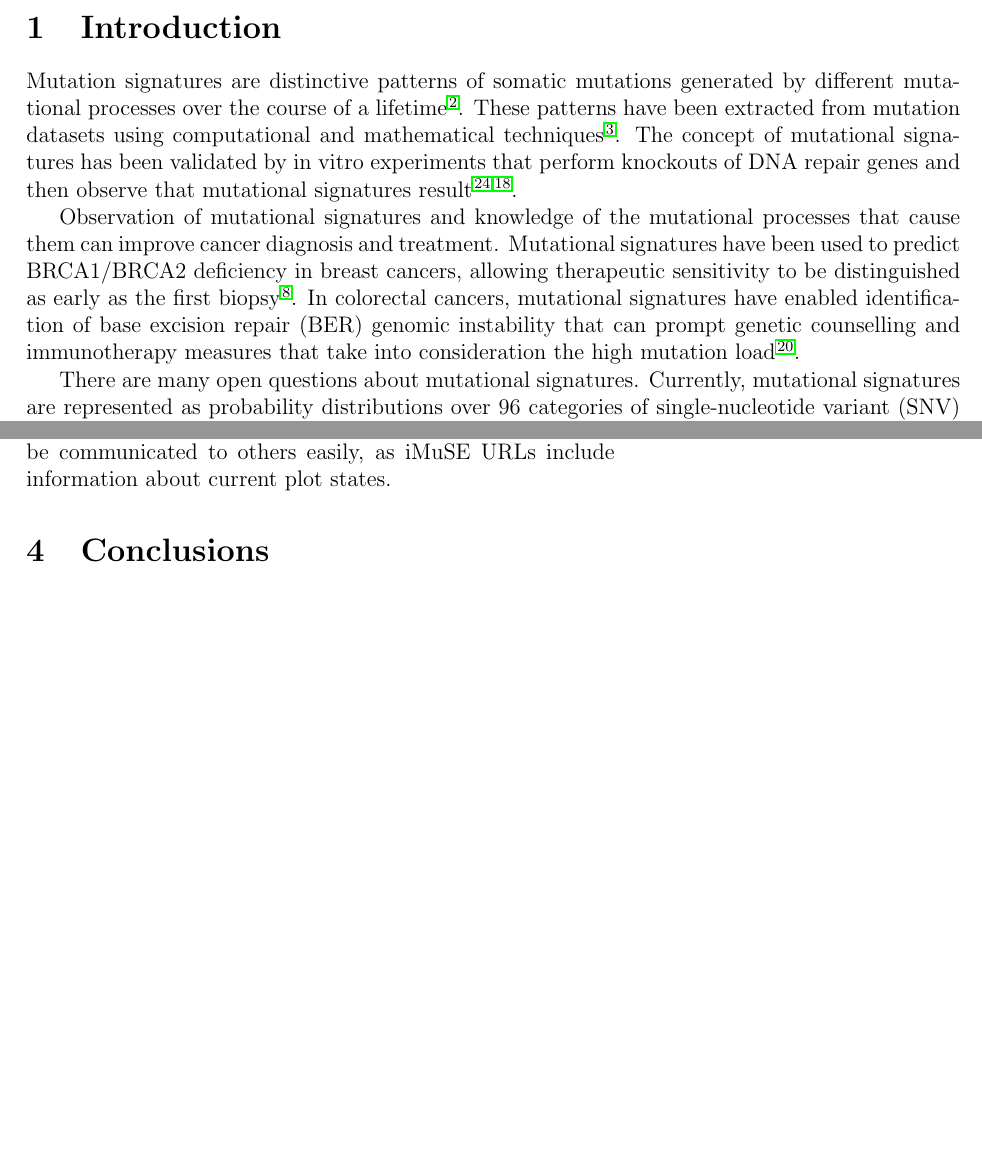
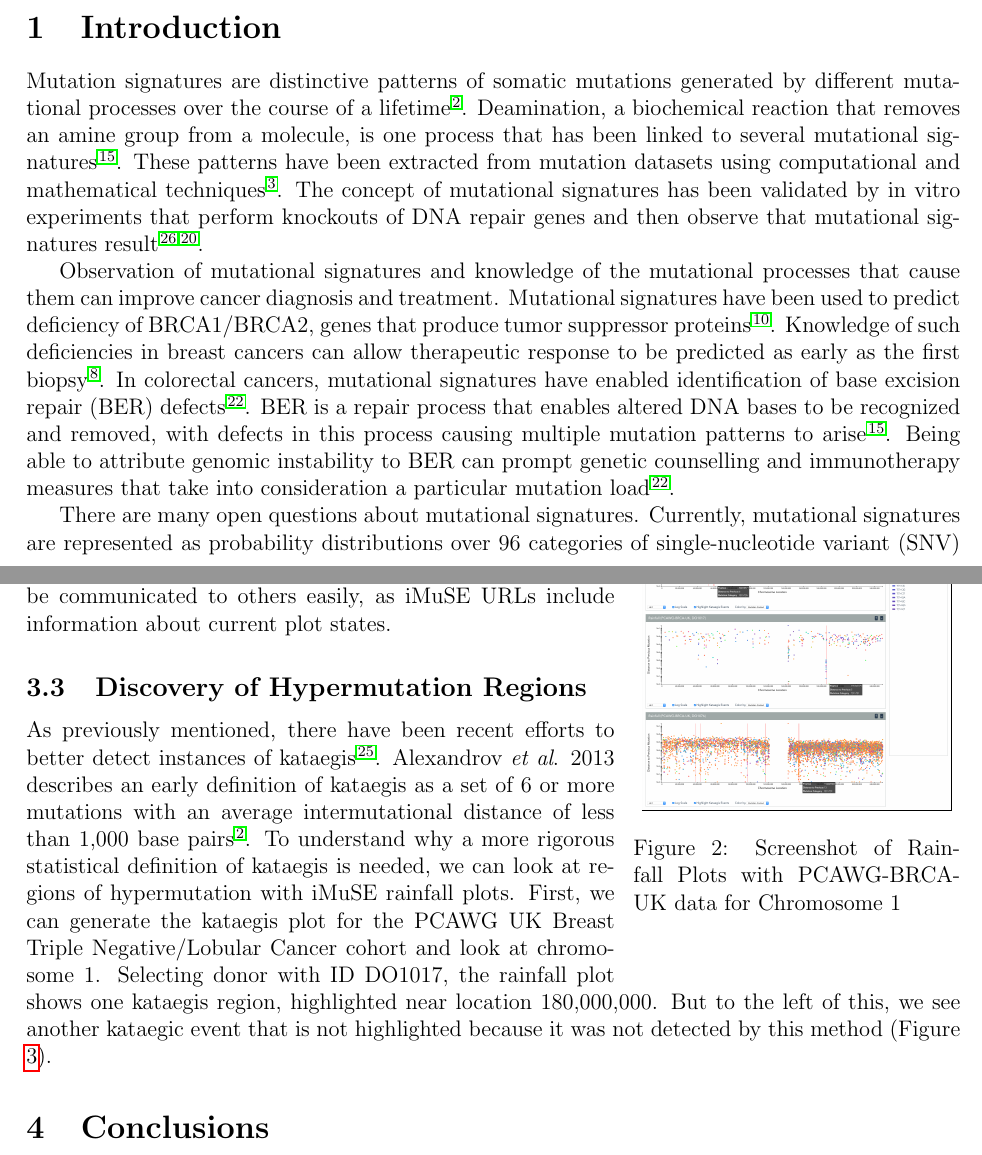
Before and after one commit to keller-mark/cmsc499a-visualization-paper, a LaTeX paper (main.tex): two parts of pages 1 and 6 of 13 before the commit and two parts of pages 1 and 6 of 14 after it, joined at a grey line, cut so that both start at the same text, the shorter picture padded with empty space. Compiled offline with pdfLaTeX.

Commit message:
New case study, updated introduction

```diff
--- a/main.tex
+++ b/main.tex
@@ -28,15 +28,17 @@ This paper describes a mutation visualization tool developed this semester that
 \section{Introduction}
 % Background about mutational signatures
 Mutation signatures are distinctive patterns of somatic mutations generated by different mutational processes over the course of a lifetime \cite{alexandrov2013signatures}.
-% TODO: give example mutational process
+Deamination, a biochemical reaction that removes an amine group from a molecule, is one process that has been linked to several mutational signatures \cite{helleday2014mechanisms}.
 These patterns have been extracted from mutation datasets using computational and mathematical techniques \cite{alexandrov2013deciphering}.
 The concept of mutational signatures has been validated by in vitro experiments that perform knockouts of DNA repair genes and then observe that mutational signatures result \cite{zou2018validating,nik2015genome}.
 
 % Importance of mutational signatures
-% TODO: rephrase in own words
 Observation of mutational signatures and knowledge of the mutational processes that cause them can improve cancer diagnosis and treatment.
-Mutational signatures have been used to predict BRCA1/BRCA2 deficiency in breast cancers, allowing therapeutic sensitivity to be distinguished as early as the first biopsy \cite{davies2017hrdetect}.
-In colorectal cancers, mutational signatures have enabled identification of base excision repair (BER) genomic instability that can prompt genetic counselling and immunotherapy measures that take into consideration the high mutation load \cite{pilati2017mutational}.
+Mutational signatures have been used to predict deficiency of BRCA1/BRCA2, genes that produce tumor suppressor proteins \cite{domchek2010association}.
+Knowledge of such deficiencies in breast cancers can allow therapeutic response to be predicted as early as the first biopsy \cite{davies2017hrdetect}.
+In colorectal cancers, mutational signatures have enabled identification of base excision repair (BER) defects \cite{pilati2017mutational}.
+BER is a repair process that enables altered DNA bases to be recognized and removed, with defects in this process causing multiple mutation patterns to arise \cite{helleday2014mechanisms}.
+Being able to attribute genomic instability to BER can prompt genetic counselling and immunotherapy measures that take into consideration a particular mutation load \cite{pilati2017mutational}.
 
 % Current questions
 There are many open questions about mutational signatures.
@@ -178,3 +180,10 @@ These plots could be used to discover further trends occurring in regions of hyp
 Such discoveries can be communicated to others easily, as iMuSE URLs include information about current plot states.
 
 % TODO: new case study on hypermutation regions not found by current approaches
+\subsection{Discovery of Hypermutation Regions}
+As previously mentioned, there have been recent efforts to better detect instances of kataegis \cite{yousif2018origins}.
+Alexandrov \textit{et al}. 2013 describes an early definition of kataegis as a set of 6 or more mutations with an average intermutational distance of less than 1,000 base pairs \cite{alexandrov2013signatures}.
+To understand why a more rigorous statistical definition of kataegis is needed, we can look at regions of hypermutation with iMuSE rainfall plots.
+First, we can generate the kataegis plot for the PCAWG UK Breast Triple Negative/Lobular Cancer cohort and look at chromosome 1.
+Selecting donor with ID DO1017, the rainfall plot shows one kataegis region, highlighted near location 180,000,000.
+But to the left of this, we see another kataegic event that is not highlighted because it was not detected by this method (Figure \ref{fig:caseStudy3}).
@@ -181,3 +194,5 @@ Such discoveries can be communicated to others easily, as iMuSE URLs include inf
+    \label{fig:caseStudy3}
+\end{figure}
 
 
 \section{Conclusions}
```
Also changed, not shown: main.bib (+20 -0 lines), figures/case_study3.png (added), main.tex (16 more changed lines).
